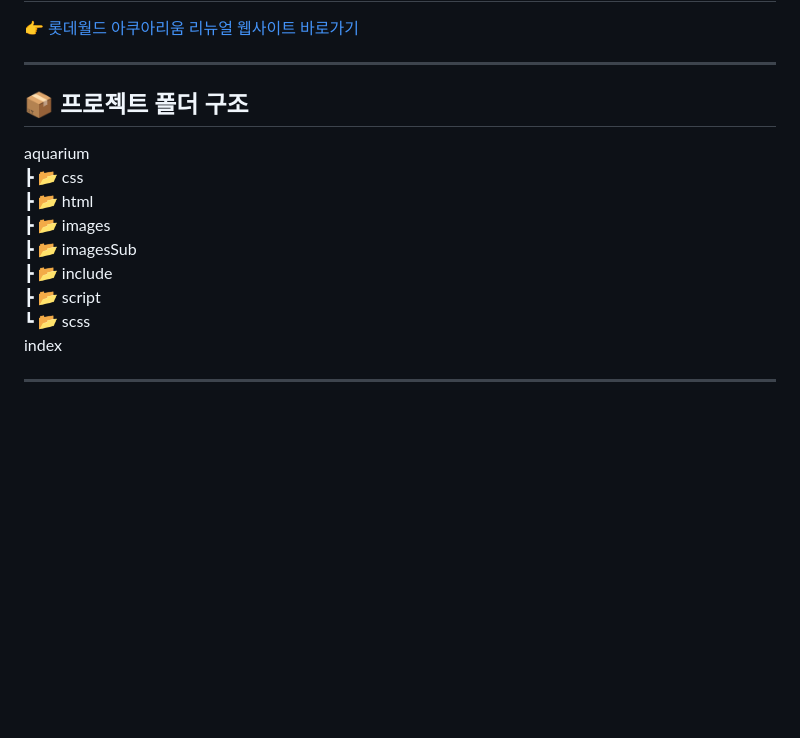
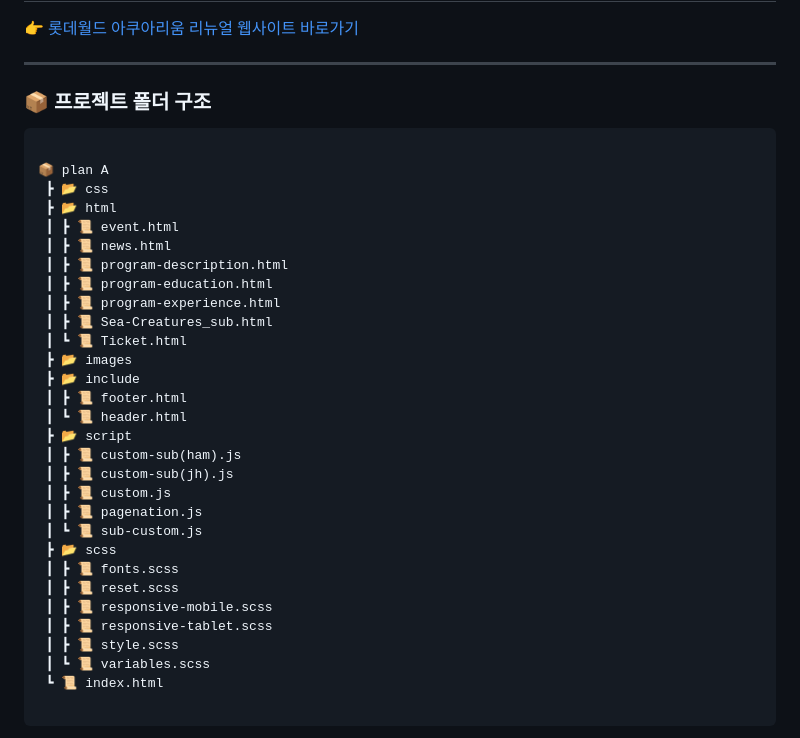
Before and after one commit to Siblin123/aquarium, a Markdown page: README.md, the part around one of its changes. GitHub-like rendering; blank space fills up the shorter version.

```diff
--- a/README.md
+++ b/README.md
@@ -33,15 +33,36 @@
 
 ---
 
-## 📦 프로젝트 폴더 구조
+### 📦 프로젝트 폴더 구조
 
-  aquarium
-┣ 📂 css
-┣ 📂 html
-┣ 📂 images
-┣ 📂 imagesSub
-┣ 📂 include
-┣ 📂 script
-┗ 📂 scss
-  index
+<pre>
 
+📦 plan A
+ ┣ 📂 css
+ ┣ 📂 html
+ ┃ ┣ 📜 event.html
+ ┃ ┣ 📜 news.html
+ ┃ ┣ 📜 program-description.html
+ ┃ ┣ 📜 program-education.html
+ ┃ ┣ 📜 program-experience.html
+ ┃ ┣ 📜 Sea-Creatures_sub.html
+ ┃ ┗ 📜 Ticket.html
+ ┣ 📂 images
+ ┣ 📂 include
+ ┃ ┣ 📜 footer.html
+ ┃ ┗ 📜 header.html
+ ┣ 📂 script
+ ┃ ┣ 📜 custom-sub(ham).js
+ ┃ ┣ 📜 custom-sub(jh).js
+ ┃ ┣ 📜 custom.js
+ ┃ ┣ 📜 pagenation.js
+ ┃ ┗ 📜 sub-custom.js
+ ┣ 📂 scss
+ ┃ ┣ 📜 fonts.scss
+ ┃ ┣ 📜 reset.scss
+ ┃ ┣ 📜 responsive-mobile.scss
+ ┃ ┣ 📜 responsive-tablet.scss
+ ┃ ┣ 📜 style.scss
+ ┃ ┗ 📜 variables.scss
+ ┗ 📜 index.html
+
```
Also changed, not shown: other parts of README.md (+1 -0 lines).
